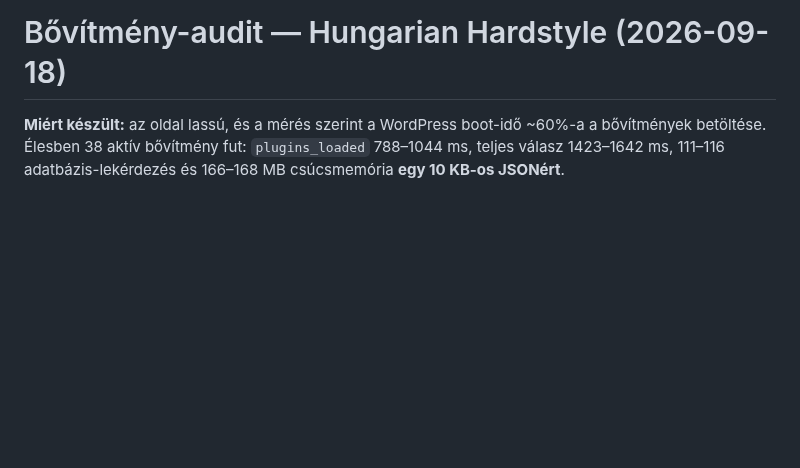
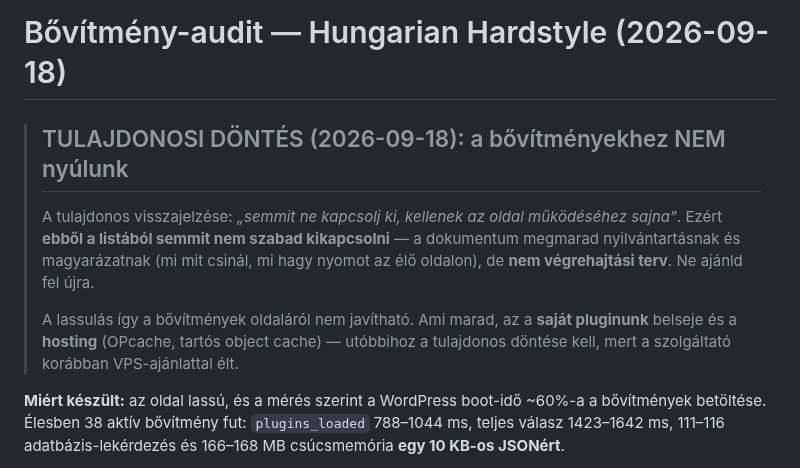
Before and after one commit to hungarianhardstyle/hungarian-hardstyle-app, a Markdown page: docs/PLUGIN_AUDIT_HU.md, the part around the change. Drawn GitHub-style; blank space fills up the shorter version.

```diff
--- a/docs/PLUGIN_AUDIT_HU.md
+++ b/docs/PLUGIN_AUDIT_HU.md
@@ -1,4 +1,15 @@
 # Bővítmény-audit — Hungarian Hardstyle (2026-09-18)
+
+> ## TULAJDONOSI DÖNTÉS (2026-09-18): a bővítményekhez NEM nyúlunk
+>
+> A tulajdonos visszajelzése: *„semmit ne kapcsolj ki, kellenek az oldal
+> működéséhez sajna”*. Ezért **ebből a listából semmit nem szabad kikapcsolni** —
+> a dokumentum megmarad nyilvántartásnak és magyarázatnak (mi mit csinál, mi
+> hagy nyomot az élő oldalon), de **nem végrehajtási terv**. Ne ajánld fel újra.
+>
+> A lassulás így a bővítmények oldaláról nem javítható. Ami marad, az a **saját
+> pluginunk** belseje és a **hosting** (OPcache, tartós object cache) — utóbbihoz
+> a tulajdonos döntése kell, mert a szolgáltató korábban VPS-ajánlattal élt.
 
 **Miért készült:** az oldal lassú, és a mérés szerint a WordPress boot-idő ~60%-a a
 bővítmények betöltése. Élesben 38 aktív bővítmény fut: `plugins_loaded` 788–1044 ms,
```
Also changed, not shown: AGENTS.md (+15 -0 lines).
